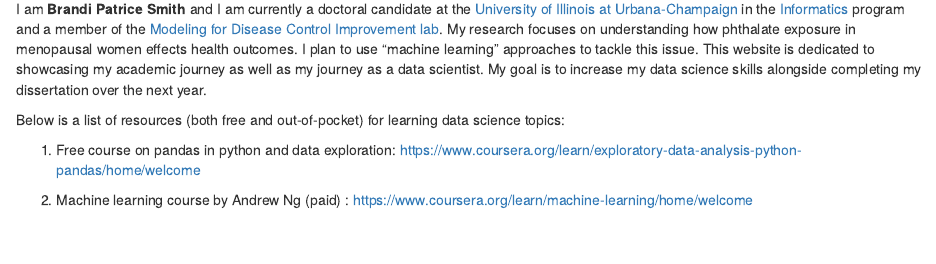
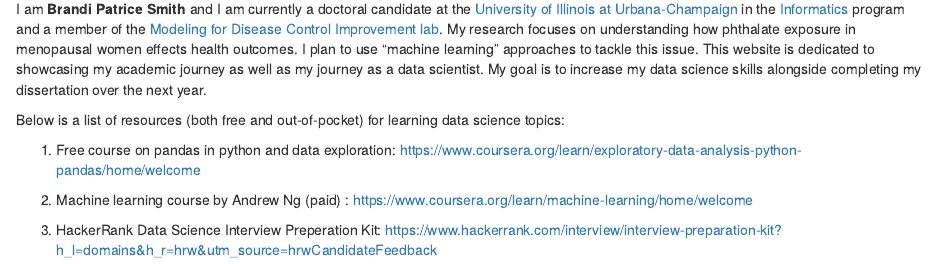
Before and after one commit to brandis2/brandis2.github.io, an R Markdown document (index.Rmd): the page in a window 1100 px wide, from 120 px down. Rendered offline with R 4.5, knitr and Pandoc, with nearby package versions.

Commit message:
update to resources

```diff
--- a/index.Rmd
+++ b/index.Rmd
@@ -13,3 +13,5 @@ Below is a list of resources (both free and out-of-pocket) for learning data sci
 1. Free course on pandas in python and data exploration: https://www.coursera.org/learn/exploratory-data-analysis-python-pandas/home/welcome
 
 2. Machine learning course by Andrew Ng (paid) : https://www.coursera.org/learn/machine-learning/home/welcome
+
+3. HackerRank Data Science Interview Preperation Kit: https://www.hackerrank.com/interview/interview-preparation-kit?h_l=domains&h_r=hrw&utm_source=hrwCandidateFeedback
```
